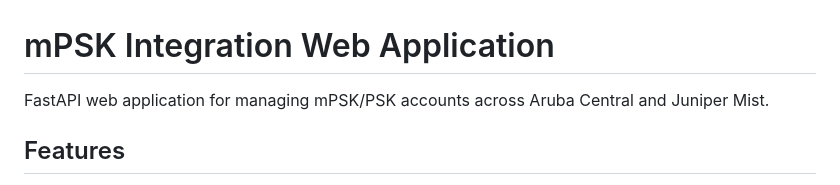
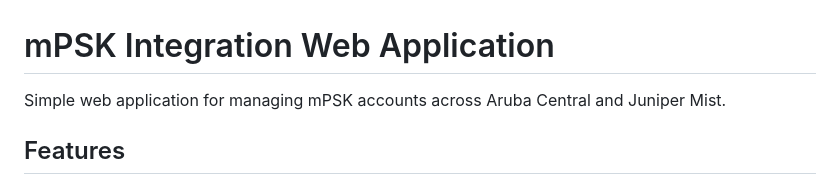
Before and after one commit to WifiGuyWill/mPSK-Sync, a Markdown page: README.md, the part around the change. GitHub-like rendering.

```diff
--- a/README.md
+++ b/README.md
@@ -1,6 +1,6 @@
 # mPSK Integration Web Application
 
-FastAPI web application for managing mPSK/PSK accounts across Aruba Central and Juniper Mist.
+Simple web application for managing mPSK accounts across Aruba Central and Juniper Mist.
 
 ## Features
 
```
